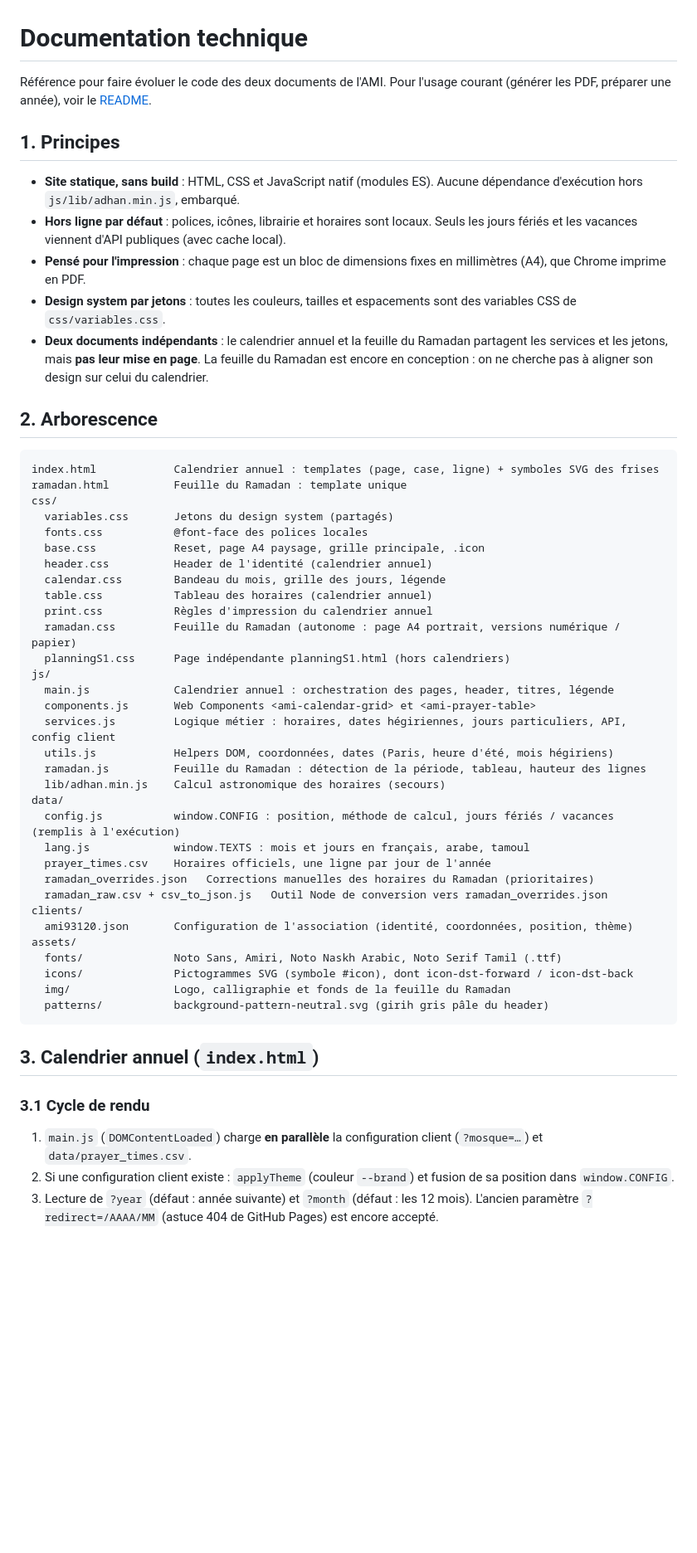
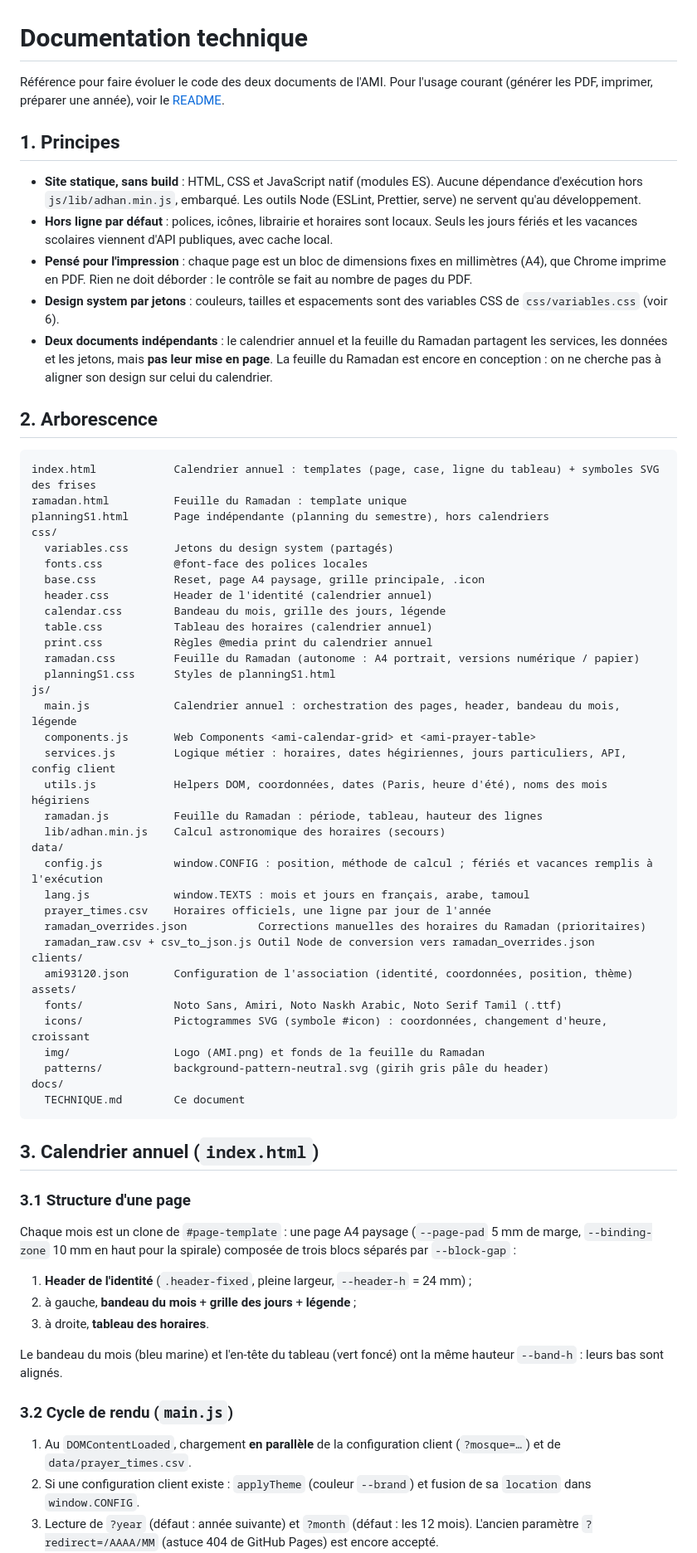
Before and after one commit to chabir17/ami-calendar, a Markdown page: docs/TECHNIQUE.md, the part around one of its changes. Shown at 83% size. Drawn GitHub-style; blank space fills up the shorter version.

````diff
--- a/docs/TECHNIQUE.md
+++ b/docs/TECHNIQUE.md
@@ -1,20 +1,21 @@
 # Documentation technique
 
-Référence pour faire évoluer le code des deux documents de l'AMI. Pour l'usage courant (générer les PDF, préparer une année), voir le [README](../README.md).
+Référence pour faire évoluer le code des deux documents de l'AMI. Pour l'usage courant (générer les PDF, imprimer, préparer une année), voir le [README](../README.md).
 
 ## 1. Principes
 
-- **Site statique, sans build** : HTML, CSS et JavaScript natif (modules ES). Aucune dépendance d'exécution hors `js/lib/adhan.min.js`, embarqué.
-- **Hors ligne par défaut** : polices, icônes, librairie et horaires sont locaux. Seuls les jours fériés et les vacances viennent d'API publiques (avec cache local).
-- **Pensé pour l'impression** : chaque page est un bloc de dimensions fixes en millimètres (A4), que Chrome imprime en PDF.
-- **Design system par jetons** : toutes les couleurs, tailles et espacements sont des variables CSS de `css/variables.css`.
-- **Deux documents indépendants** : le calendrier annuel et la feuille du Ramadan partagent les services et les jetons, mais **pas leur mise en page**. La feuille du Ramadan est encore en conception : on ne cherche pas à aligner son design sur celui du calendrier.
+- **Site statique, sans build** : HTML, CSS et JavaScript natif (modules ES). Aucune dépendance d'exécution hors `js/lib/adhan.min.js`, embarqué. Les outils Node (ESLint, Prettier, serve) ne servent qu'au développement.
+- **Hors ligne par défaut** : polices, icônes, librairie et horaires sont locaux. Seuls les jours fériés et les vacances scolaires viennent d'API publiques, avec cache local.
+- **Pensé pour l'impression** : chaque page est un bloc de dimensions fixes en millimètres (A4), que Chrome imprime en PDF. Rien ne doit déborder : le contrôle se fait au nombre de pages du PDF.
+- **Design system par jetons** : couleurs, tailles et espacements sont des variables CSS de `css/variables.css` (voir 6).
+- **Deux documents indépendants** : le calendrier annuel et la feuille du Ramadan partagent les services, les données et les jetons, mais **pas leur mise en page**. La feuille du Ramadan est encore en conception : on ne cherche pas à aligner son design sur celui du calendrier.
 
 ## 2. Arborescence
 
 ```
-index.html            Calendrier annuel : templates (page, case, ligne) + symboles SVG des frises
+index.html            Calendrier annuel : templates (page, case, ligne du tableau) + symboles SVG des frises
 ramadan.html          Feuille du Ramadan : template unique
+planningS1.html       Page indépendante (planning du semestre), hors calendriers
 css/
   variables.css       Jetons du design system (partagés)
   fonts.css           @font-face des polices locales
@@ -22,35 +23,47 @@ css/
   header.css          Header de l'identité (calendrier annuel)
   calendar.css        Bandeau du mois, grille des jours, légende
   table.css           Tableau des horaires (calendrier annuel)
-  print.css           Règles d'impression du calendrier annuel
-  ramadan.css         Feuille du Ramadan (autonome : page A4 portrait, versions numérique / papier)
-  planningS1.css      Page indépendante planningS1.html (hors calendriers)
+  print.css           Règles @media print du calendrier annuel
+  ramadan.css         Feuille du Ramadan (autonome : A4 portrait, versions numérique / papier)
+  planningS1.css      Styles de planningS1.html
 js/
-  main.js             Calendrier annuel : orchestration des pages, header, titres, légende
+  main.js             Calendrier annuel : orchestration des pages, header, bandeau du mois, légende
   components.js       Web Components <ami-calendar-grid> et <ami-prayer-table>
   services.js         Logique métier : horaires, dates hégiriennes, jours particuliers, API, config client
-  utils.js            Helpers DOM, coordonnées, dates (Paris, heure d'été, mois hégiriens)
-  ramadan.js          Feuille du Ramadan : détection de la période, tableau, hauteur des lignes
+  utils.js            Helpers DOM, coordonnées, dates (Paris, heure d'été), noms des mois hégiriens
+  ramadan.js          Feuille du Ramadan : période, tableau, hauteur des lignes
   lib/adhan.min.js    Calcul astronomique des horaires (secours)
 data/
-  config.js           window.CONFIG : position, méthode de calcul, jours fériés / vacances (remplis à l'exécution)
+  config.js           window.CONFIG : position, méthode de calcul ; fériés et vacances remplis à l'exécution
   lang.js             window.TEXTS : mois et jours en français, arabe, tamoul
   prayer_times.csv    Horaires officiels, une ligne par jour de l'année
-  ramadan_overrides.json   Corrections manuelles des horaires du Ramadan (prioritaires)
-  ramadan_raw.csv + csv_to_json.js   Outil Node de conversion vers ramadan_overrides.json
+  ramadan_overrides.json           Corrections manuelles des horaires du Ramadan (prioritaires)
+  ramadan_raw.csv + csv_to_json.js Outil Node de conversion vers ramadan_overrides.json
 clients/
   ami93120.json       Configuration de l'association (identité, coordonnées, position, thème)
 assets/
   fonts/              Noto Sans, Amiri, Noto Naskh Arabic, Noto Serif Tamil (.ttf)
-  icons/              Pictogrammes SVG (symbole #icon), dont icon-dst-forward / icon-dst-back
-  img/                Logo, calligraphie et fonds de la feuille du Ramadan
+  icons/              Pictogrammes SVG (symbole #icon) : coordonnées, changement d'heure, croissant
+  img/                Logo (AMI.png) et fonds de la feuille du Ramadan
   patterns/           background-pattern-neutral.svg (girih gris pâle du header)
+docs/
+  TECHNIQUE.md        Ce document
 ```
 
 ## 3. Calendrier annuel (`index.html`)
 
-### 3.1 Cycle de rendu
+### 3.1 Structure d'une page
 
-1. `main.js` (`DOMContentLoaded`) charge **en parallèle** la configuration client (`?mosque=…`) et `data/prayer_times.csv`.
-2. Si une configuration client existe : `applyTheme` (couleur `--brand`) et fusion de sa position dans `window.CONFIG`.
+Chaque mois est un clone de `#page-template` : une page A4 paysage (`--page-pad` 5 mm de marge, `--binding-zone` 10 mm en haut pour la spirale) composée de trois blocs séparés par `--block-gap` :
+
+1. **Header de l'identité** (`.header-fixed`, pleine largeur, `--header-h` = 24 mm) ;
+2. à gauche, **bandeau du mois** + **grille des jours** + **légende** ;
+3. à droite, **tableau des horaires**.
+
+Le bandeau du mois (bleu marine) et l'en-tête du tableau (vert foncé) ont la même hauteur `--band-h` : leurs bas sont alignés.
+
+### 3.2 Cycle de rendu (`main.js`)
+
+1. Au `DOMContentLoaded`, chargement **en parallèle** de la configuration client (`?mosque=…`) et de `data/prayer_times.csv`.
+2. Si une configuration client existe : `applyTheme` (couleur `--brand`) et fusion de sa `location` dans `window.CONFIG`.
 3. Lecture de `?year` (défaut : année suivante) et `?month` (défaut : les 12 mois). L'ancien paramètre `?redirect=/AAAA/MM` (astuce 404 de GitHub Pages) est encore accepté.
````
Also changed, not shown: other parts of docs/TECHNIQUE.md (+117 -61 lines).
